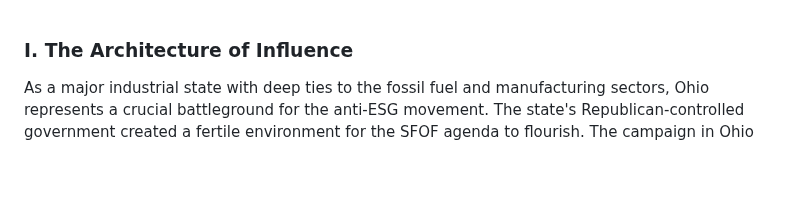
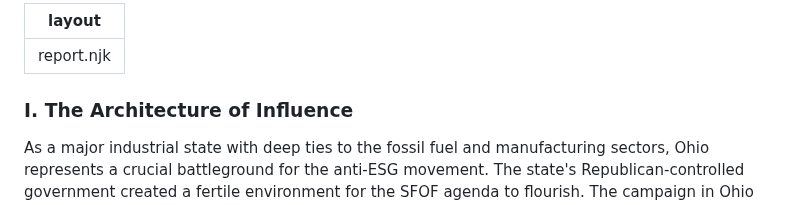
Before and after one commit to jp-dunlap/SFOFWatch, a Markdown page: reports/ohio.md, the part around the change. GitHub-like rendering; blank space fills up the shorter version.

```diff
--- a/reports/ohio.md
+++ b/reports/ohio.md
@@ -1,3 +1,6 @@
+---
+layout: report.njk
+---
 ### I. The Architecture of Influence
 
 As a major industrial state with deep ties to the fossil fuel and manufacturing sectors, Ohio represents a crucial battleground for the anti-ESG movement. The state's Republican-controlled government created a fertile environment for the SFOF agenda to flourish. The campaign in Ohio was the direct outcome of a coordinated alignment between the state's most powerful financial and legal officers and the national SFOF network. This "whole-of-government" approach culminated in the successful legislative redefinition of fiduciary duty itself, creating a profound conflict between partisan ideology and the duties owed to the beneficiaries of the state's public pension funds.
```
